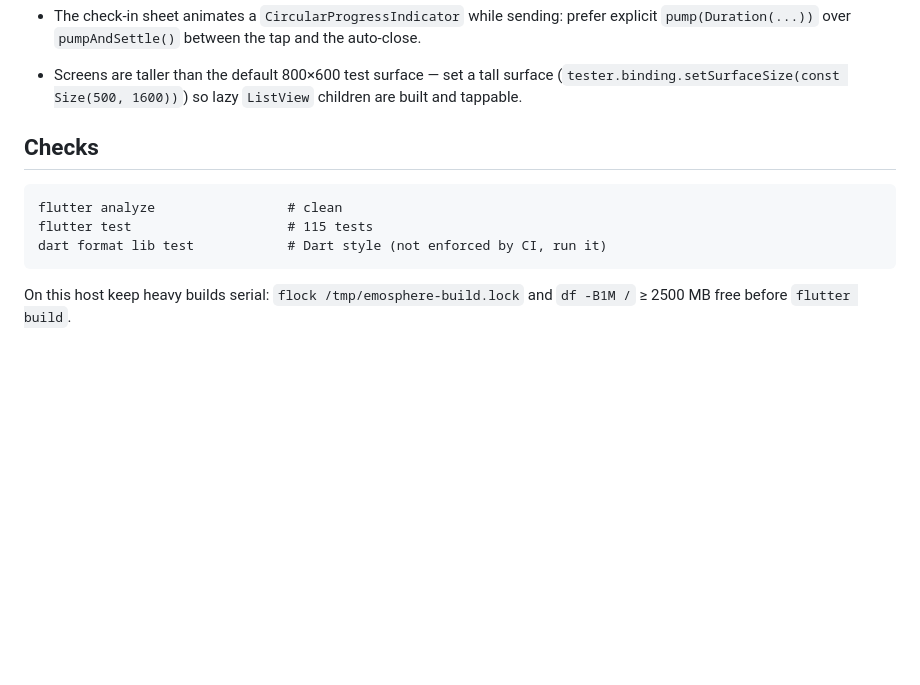
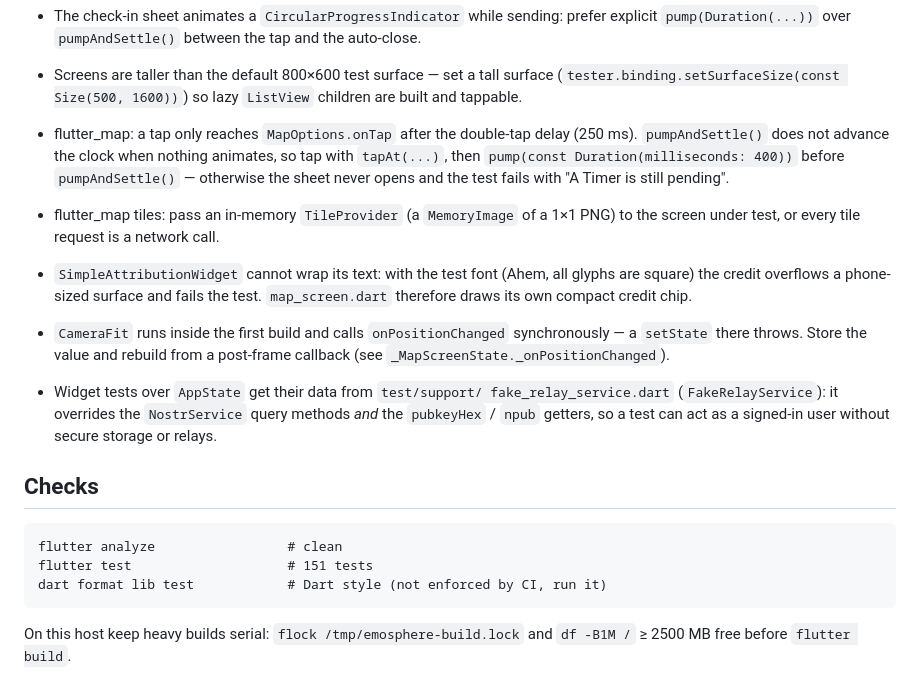
Before and after one commit to Vojta01/emosphere, a Markdown page: docs/CORE-API.md, the part around one of its changes. Rendered like a GitHub page; blank space fills up the shorter version.

````diff
--- a/docs/CORE-API.md
+++ b/docs/CORE-API.md
@@ -195,12 +237,29 @@ code is missing from either language.
 - Screens are taller than the default 800×600 test surface — set a tall
   surface (`tester.binding.setSurfaceSize(const Size(500, 1600))`) so
   lazy `ListView` children are built and tappable.
+- flutter_map: a tap only reaches `MapOptions.onTap` after the double-tap delay
+  (250 ms). `pumpAndSettle()` does not advance the clock when nothing animates,
+  so tap with `tapAt(...)`, then `pump(const Duration(milliseconds: 400))`
+  before `pumpAndSettle()` — otherwise the sheet never opens and the test fails
+  with "A Timer is still pending".
+- flutter_map tiles: pass an in-memory `TileProvider` (a `MemoryImage` of a 1×1
+  PNG) to the screen under test, or every tile request is a network call.
+- `SimpleAttributionWidget` cannot wrap its text: with the test font (Ahem, all
+  glyphs are square) the credit overflows a phone-sized surface and fails the
+  test. `map_screen.dart` therefore draws its own compact credit chip.
+- `CameraFit` runs inside the first build and calls `onPositionChanged`
+  synchronously — a `setState` there throws. Store the value and rebuild from a
+  post-frame callback (see `_MapScreenState._onPositionChanged`).
+- Widget tests over `AppState` get their data from `test/support/
+  fake_relay_service.dart` (`FakeRelayService`): it overrides the `NostrService`
+  query methods *and* the `pubkeyHex` / `npub` getters, so a test can act as a
+  signed-in user without secure storage or relays.
 
 ## Checks
 
 ```
 flutter analyze                 # clean
-flutter test                    # 115 tests
+flutter test                    # 151 tests
 dart format lib test            # Dart style (not enforced by CI, run it)
 ```
 
````
Also changed, not shown: other parts of docs/CORE-API.md (+54 -12 lines).
